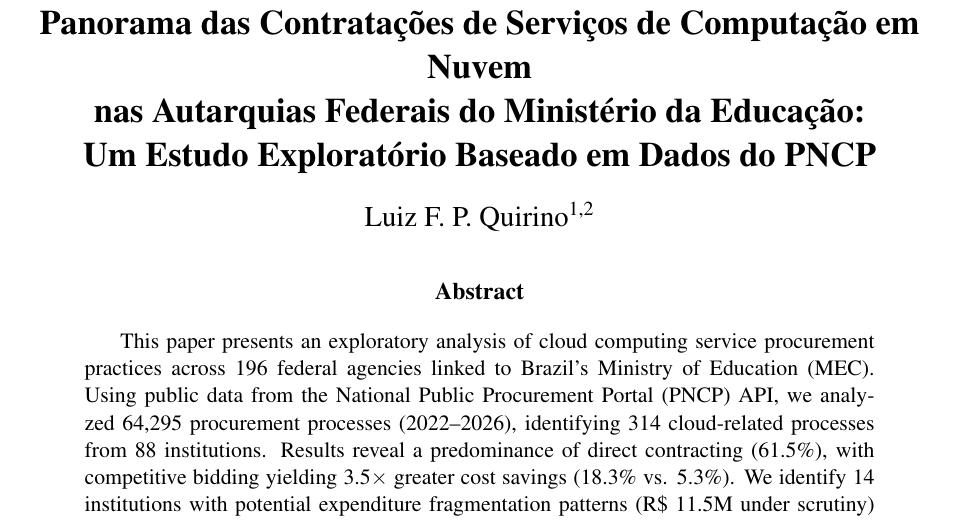
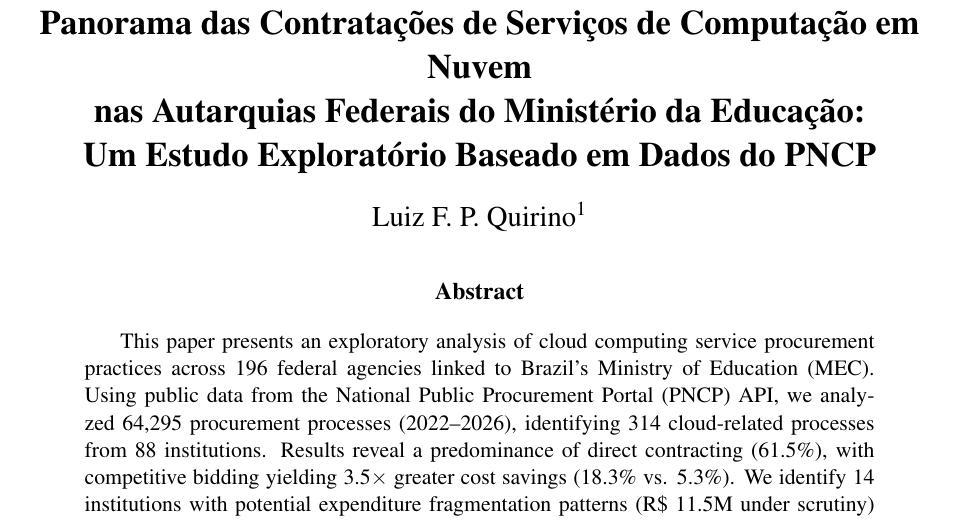
Before and after one commit to luizfpq/etp_nuvem_ifsp, a LaTeX paper (relatorio/main.tex): part of page 1 of 7, cut so that both start at the same text. Compiled offline with pdfLaTeX.

Commit message:
fix: afiliação → IFSP/CCETI-DTI (artigo independente do mestrado)

```diff
--- a/relatorio/main.tex
+++ b/relatorio/main.tex
@@ -14,14 +14,12 @@
 
 \title{Panorama das Contratações de Serviços de Computação em Nuvem\\nas Autarquias Federais do Ministério da Educação:\\Um Estudo Exploratório Baseado em Dados do PNCP}
 
-\author{Luiz F. P. Quirino\inst{1,2}}
+\author{Luiz F. P. Quirino\inst{1}}
 
-\address{Faculdade de Computação -- Universidade Federal de Mato Grosso do Sul (UFMS)\\
-  Campo Grande -- MS -- Brasil
-  \nextinstitute
+\address{Coordenadoria de Contratações Estratégicas de TI (CCETI-DTI)\\
   Instituto Federal de Educação, Ciência e Tecnologia de São Paulo (IFSP)\\
   São Paulo -- SP -- Brasil
-  \email{luiz.quirino@ufms.br}
+  \email{luiz.quirino@ifsp.edu.br}
 }
 
 \begin{document}
```
Also changed, not shown: README.md.
